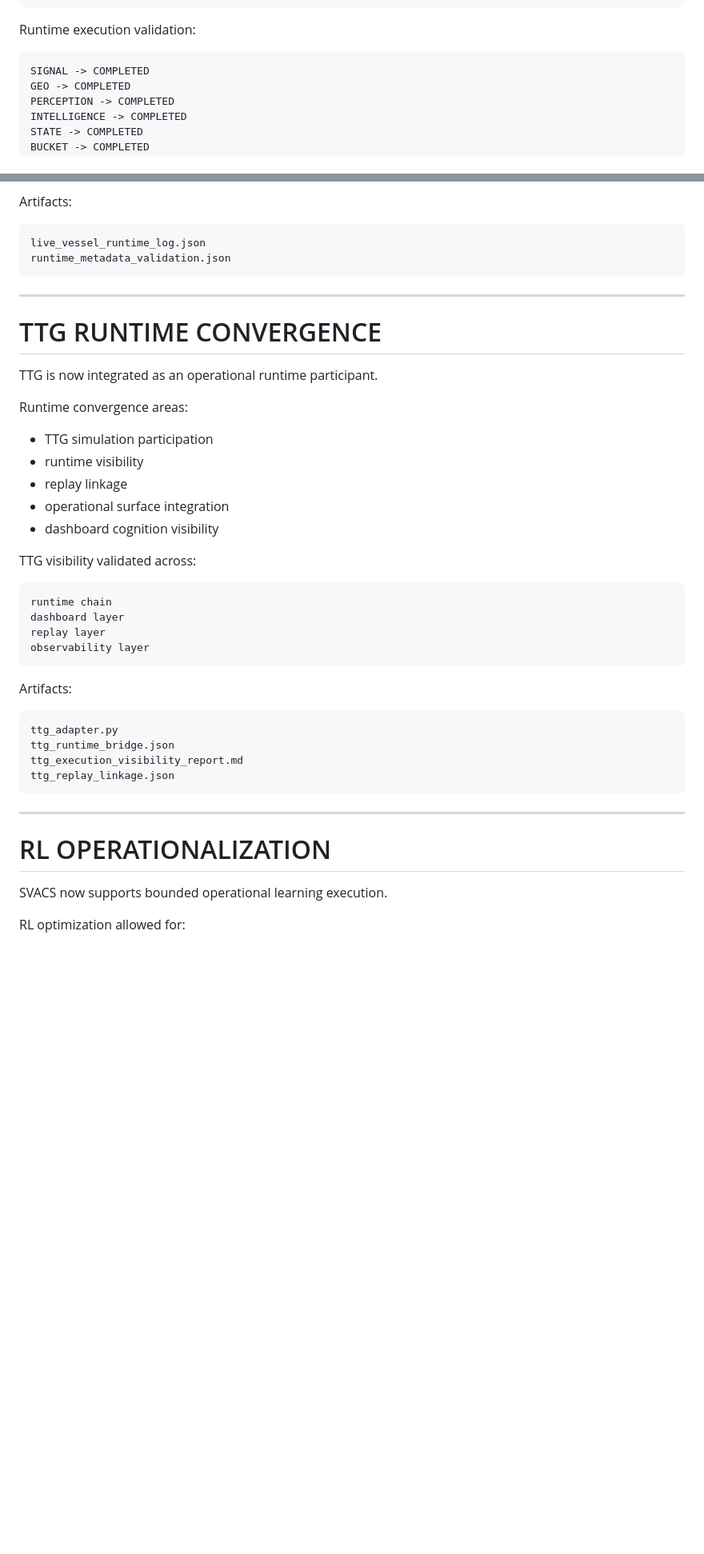
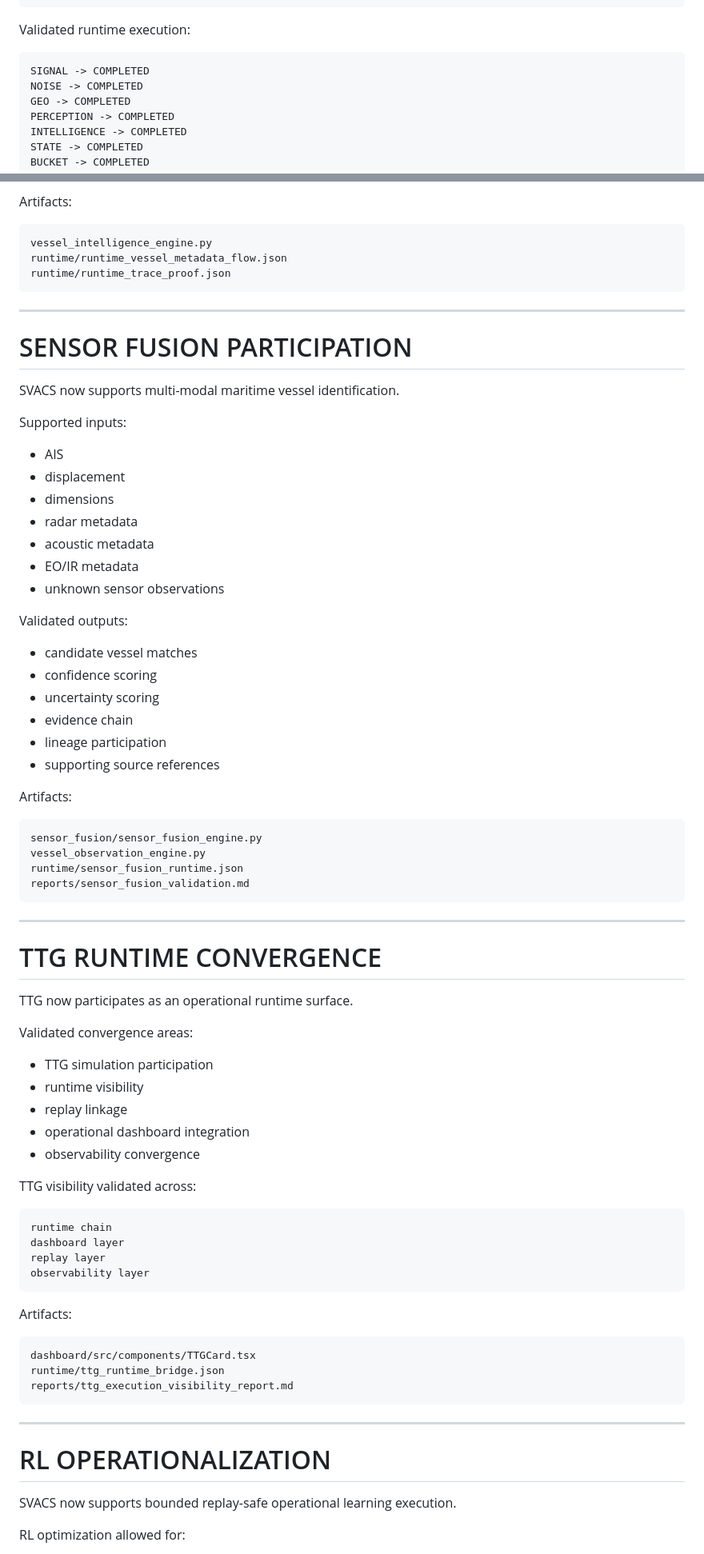
Before and after one commit to blackholeinfiverse64/SVACS-Main, a Markdown page: docs/REVIEW_PACKET.md, 2 parts joined by grey strips. Shown at 80% size. Drawn GitHub-style; blank space fills up the shorter version.

````diff
--- a/docs/REVIEW_PACKET.md
+++ b/docs/REVIEW_PACKET.md
@@ -87,10 +89,11 @@ OBSERVABILITY
 DASHBOARD
 ```
 
-Runtime execution validation:
+Validated runtime execution:
 
 ```text
 SIGNAL -> COMPLETED
+NOISE -> COMPLETED
 GEO -> COMPLETED
 PERCEPTION -> COMPLETED
 INTELLIGENCE -> COMPLETED
@@ -234,23 +254,58 @@ Validated fields:
 Artifacts:
 
 ```text
-live_vessel_runtime_log.json
-runtime_metadata_validation.json
+vessel_intelligence_engine.py
+runtime/runtime_vessel_metadata_flow.json
+runtime/runtime_trace_proof.json
+```
+
+---
+
+# SENSOR FUSION PARTICIPATION
+
+SVACS now supports multi-modal maritime vessel identification.
+
+Supported inputs:
+
+* AIS
+* displacement
+* dimensions
+* radar metadata
+* acoustic metadata
+* EO/IR metadata
+* unknown sensor observations
+
+Validated outputs:
+
+* candidate vessel matches
+* confidence scoring
+* uncertainty scoring
+* evidence chain
+* lineage participation
+* supporting source references
+
+Artifacts:
+
+```text
+sensor_fusion/sensor_fusion_engine.py
+vessel_observation_engine.py
+runtime/sensor_fusion_runtime.json
+reports/sensor_fusion_validation.md
 ```
 
 ---
 
 # TTG RUNTIME CONVERGENCE
 
-TTG is now integrated as an operational runtime participant.
+TTG now participates as an operational runtime surface.
 
-Runtime convergence areas:
+Validated convergence areas:
 
 * TTG simulation participation
 * runtime visibility
 * replay linkage
-* operational surface integration
-* dashboard cognition visibility
+* operational dashboard integration
+* observability convergence
 
 TTG visibility validated across:
 
@@ -264,17 +319,16 @@ observability layer
 Artifacts:
 
 ```text
-ttg_adapter.py
-ttg_runtime_bridge.json
-ttg_execution_visibility_report.md
-ttg_replay_linkage.json
+dashboard/src/components/TTGCard.tsx
+runtime/ttg_runtime_bridge.json
+reports/ttg_execution_visibility_report.md
 ```
 
 ---
 
 # RL OPERATIONALIZATION
 
-SVACS now supports bounded operational learning execution.
+SVACS now supports bounded replay-safe operational learning execution.
 
 RL optimization allowed for:
 
````
Also changed, not shown: other parts of docs/REVIEW_PACKET.md (+100 -75 lines).
